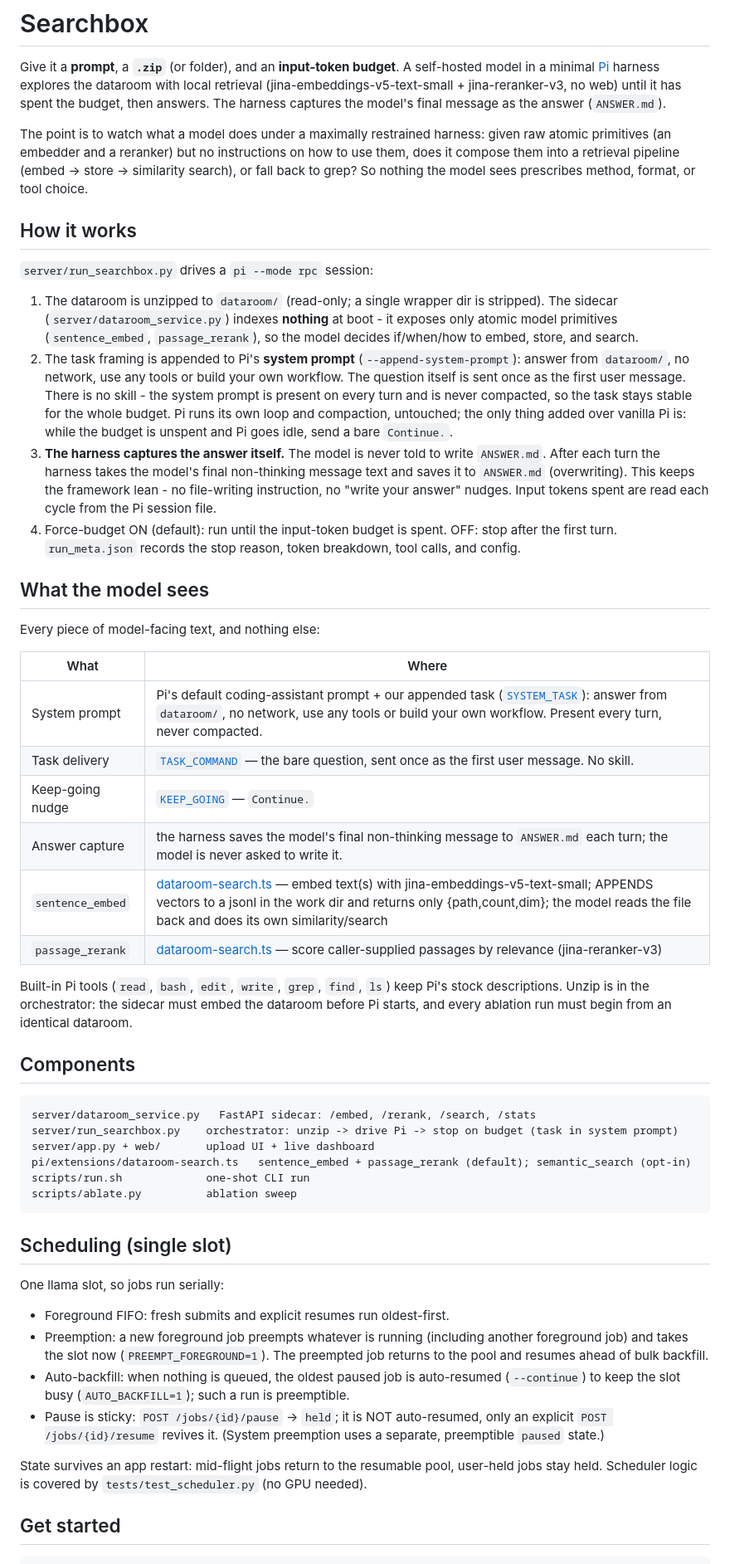
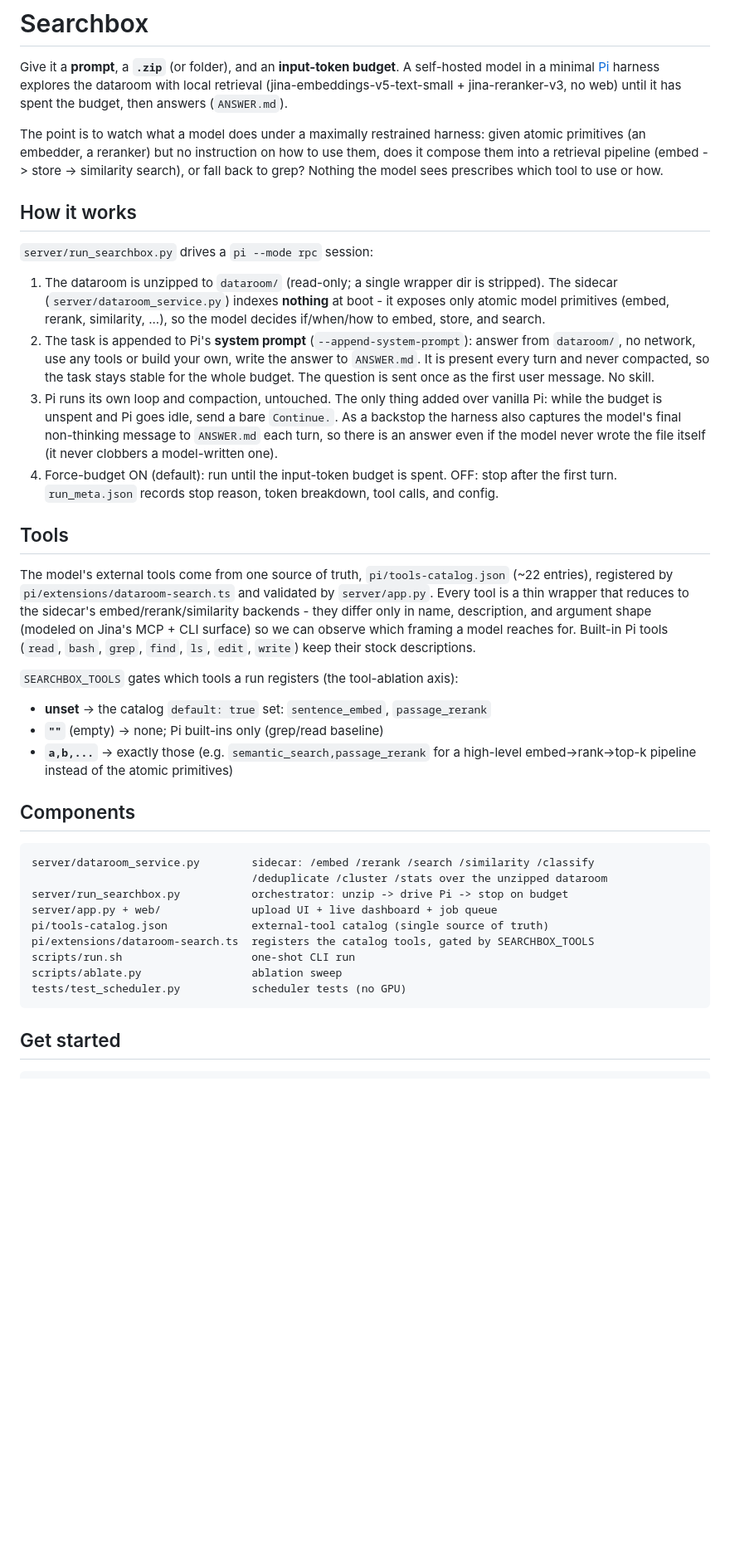
Before and after one commit to paul5007/searchbox, a Markdown page: README.md, the part around one of its changes. Shown at 83% size. Rendered like a GitHub page; blank space fills up the shorter version.

Commit message:
readme: lean rewrite, drop stale content
- Fix the ANSWER.md contradiction: the model IS asked to write ANSWER.md (system
  prompt, restored in 7fb6135); harness capture is now a backstop, not the primary
  path. Old README claimed the model is never told to write it.
- Document the real tool surface: pi/tools-catalog.json (~22 catalog tools, all thin
  embed/rerank wrappers), not just the 2 defaults. Add a Tools section covering the
  SEARCHBOX_TOOLS gate (unset/empty/explicit).
- Correct the sidecar endpoint list (4 -> the real 8).
- Add local-vs-api retrieval backend note (EMBED_BACKEND/RERANK_BACKEND).
- Trim the verbose 'what the model sees' table into the How-it-works + Tools prose.
- Note tests/test_scheduler.py in components and scheduling.

````diff
--- a/README.md
+++ b/README.md
@@ -3,12 +3,12 @@
 Give it a **prompt**, a **`.zip`** (or folder), and an **input-token budget**. A self-hosted
 model in a minimal [Pi](https://pi.dev) harness explores the dataroom with local retrieval
 (jina-embeddings-v5-text-small + jina-reranker-v3, no web) until it has spent the budget, then
-answers. The harness captures the model's final message as the answer (`ANSWER.md`).
+answers (`ANSWER.md`).
 
-The point is to watch what a model does under a maximally restrained harness: given raw atomic
-primitives (an embedder and a reranker) but no instructions on how to use them, does it compose
-them into a retrieval pipeline (embed -> store -> similarity search), or fall back to grep? So
-nothing the model sees prescribes method, format, or tool choice.
+The point is to watch what a model does under a maximally restrained harness: given atomic
+primitives (an embedder, a reranker) but no instruction on how to use them, does it compose them
+into a retrieval pipeline (embed -> store -> similarity search), or fall back to grep? Nothing the
+model sees prescribes which tool to use or how.
 
 ## How it works
 
@@ -16,65 +16,48 @@ nothing the model sees prescribes method, format, or tool choice.
 
 1. The dataroom is unzipped to `dataroom/` (read-only; a single wrapper dir is stripped). The
    sidecar (`server/dataroom_service.py`) indexes **nothing** at boot - it exposes only atomic
-   model primitives (`sentence_embed`, `passage_rerank`), so the model decides if/when/how to
-   embed, store, and search.
-2. The task framing is appended to Pi's **system prompt** (`--append-system-prompt`): answer
-   from `dataroom/`, no network, use any tools or build your own workflow. The question itself
-   is sent once as the first user message. There is no skill - the system prompt is present on
-   every turn and is never compacted, so the task stays stable for the whole budget. Pi runs its
-   own loop and compaction, untouched; the only thing added over vanilla Pi is: while the budget
-   is unspent and Pi goes idle, send a bare `Continue.`.
-3. **The harness captures the answer itself.** The model is never told to write `ANSWER.md`.
-   After each turn the harness takes the model's final non-thinking message text and saves it to
-   `ANSWER.md` (overwriting). This keeps the framework lean - no file-writing instruction, no
-   "write your answer" nudges. Input tokens spent are read each cycle from the Pi session file.
+   model primitives (embed, rerank, similarity, ...), so the model decides if/when/how to embed,
+   store, and search.
+2. The task is appended to Pi's **system prompt** (`--append-system-prompt`): answer from
+   `dataroom/`, no network, use any tools or build your own, write the answer to `ANSWER.md`. It
+   is present every turn and never compacted, so the task stays stable for the whole budget. The
+   question is sent once as the first user message. No skill.
+3. Pi runs its own loop and compaction, untouched. The only thing added over vanilla Pi: while
+   the budget is unspent and Pi goes idle, send a bare `Continue.`. As a backstop the harness
+   also captures the model's final non-thinking message to `ANSWER.md` each turn, so there is an
+   answer even if the model never wrote the file itself (it never clobbers a model-written one).
 4. Force-budget ON (default): run until the input-token budget is spent. OFF: stop after the
-   first turn. `run_meta.json` records the stop reason, token breakdown, tool calls, and config.
+   first turn. `run_meta.json` records stop reason, token breakdown, tool calls, and config.
 
-## What the model sees
+## Tools
 
-Every piece of model-facing text, and nothing else:
+The model's external tools come from one source of truth, `pi/tools-catalog.json` (~22 entries),
+registered by `pi/extensions/dataroom-search.ts` and validated by `server/app.py`. Every tool is
+a thin wrapper that reduces to the sidecar's embed/rerank/similarity backends - they differ only
+in name, description, and argument shape (modeled on Jina's MCP + CLI surface) so we can observe
+which framing a model reaches for. Built-in Pi tools (`read`, `bash`, `grep`, `find`, `ls`,
+`edit`, `write`) keep their stock descriptions.
 
-| What | Where |
-| --- | --- |
-| System prompt | Pi's default coding-assistant prompt + our appended task ([`SYSTEM_TASK`](server/run_searchbox.py)): answer from `dataroom/`, no network, use any tools or build your own workflow. Present every turn, never compacted. |
-| Task delivery | [`TASK_COMMAND`](server/run_searchbox.py) — the bare question, sent once as the first user message. No skill. |
-| Keep-going nudge | [`KEEP_GOING`](server/run_searchbox.py) — `Continue.` |
-| Answer capture | the harness saves the model's final non-thinking message to `ANSWER.md` each turn; the model is never asked to write it. |
-| `sentence_embed` | [dataroom-search.ts](pi/extensions/dataroom-search.ts) — embed text(s) with jina-embeddings-v5-text-small; APPENDS vectors to a jsonl in the work dir and returns only {path,count,dim}; the model reads the file back and does its own similarity/search |
-| `passage_rerank` | [dataroom-search.ts](pi/extensions/dataroom-search.ts) — score caller-supplied passages by relevance (jina-reranker-v3) |
+`SEARCHBOX_TOOLS` gates which tools a run registers (the tool-ablation axis):
 
-Built-in Pi tools (`read`, `bash`, `edit`, `write`, `grep`, `find`, `ls`) keep Pi's stock
-descriptions. Unzip is in the orchestrator: the sidecar must embed the dataroom before Pi starts,
-and every ablation run must begin from an identical dataroom.
+- **unset** -> the catalog `default: true` set: `sentence_embed`, `passage_rerank`
+- **`""`** (empty) -> none; Pi built-ins only (grep/read baseline)
+- **`a,b,...`** -> exactly those (e.g. `semantic_search,passage_rerank` for a high-level
+  embed->rank->top-k pipeline instead of the atomic primitives)
 
 ## Components
 
 ```
-server/dataroom_service.py   FastAPI sidecar: /embed, /rerank, /search, /stats
-server/run_searchbox.py    orchestrator: unzip -> drive Pi -> stop on budget (task in system prompt)
-server/app.py + web/       upload UI + live dashboard
-pi/extensions/dataroom-search.ts   sentence_embed + passage_rerank (default); semantic_search (opt-in)
-scripts/run.sh             one-shot CLI run
-scripts/ablate.py          ablation sweep
+server/dataroom_service.py        sidecar: /embed /rerank /search /similarity /classify
+                                  /deduplicate /cluster /stats over the unzipped dataroom
+server/run_searchbox.py           orchestrator: unzip -> drive Pi -> stop on budget
+server/app.py + web/              upload UI + live dashboard + job queue
+pi/tools-catalog.json             external-tool catalog (single source of truth)
+pi/extensions/dataroom-search.ts  registers the catalog tools, gated by SEARCHBOX_TOOLS
+scripts/run.sh                    one-shot CLI run
+scripts/ablate.py                 ablation sweep
+tests/test_scheduler.py           scheduler tests (no GPU)
 ```
-
-## Scheduling (single slot)
-
-One llama slot, so jobs run serially:
-
-- Foreground FIFO: fresh submits and explicit resumes run oldest-first.
-- Preemption: a new foreground job preempts whatever is running (including another foreground job)
-  and takes the slot now (`PREEMPT_FOREGROUND=1`). The preempted job returns to the pool and
-  resumes ahead of bulk backfill.
-- Auto-backfill: when nothing is queued, the oldest paused job is auto-resumed (`--continue`) to
-  keep the slot busy (`AUTO_BACKFILL=1`); such a run is preemptible.
-- Pause is sticky: `POST /jobs/{id}/pause` -> `held`; it is NOT auto-resumed, only an explicit
-  `POST /jobs/{id}/resume` revives it. (System preemption uses a separate, preemptible `paused`
-  state.)
-
-State survives an app restart: mid-flight jobs return to the resumable pool, user-held jobs stay held.
-Scheduler logic is covered by `tests/test_scheduler.py` (no GPU needed).
 
 ## Get started
 
````
Also changed, not shown: other parts of README.md (+28 -8 lines).
